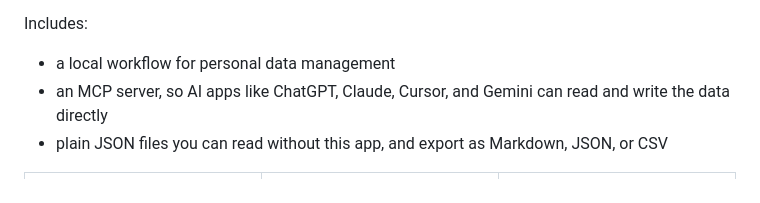
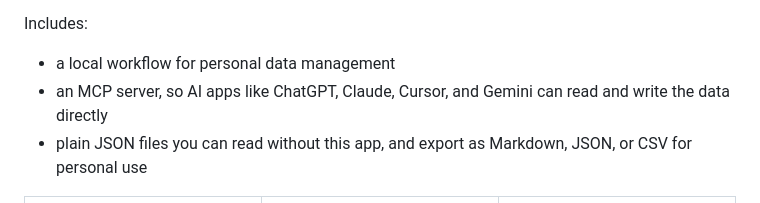
Before and after one commit to bencoleman24/mycontext, a Markdown page: README.md, the part around the change. GitHub-like rendering.

```diff
--- a/README.md
+++ b/README.md
@@ -11,7 +11,7 @@ Includes:
 
 - a local workflow for personal data management
 - an MCP server, so AI apps like ChatGPT, Claude, Cursor, and Gemini can read and write the data directly
-- plain JSON files you can read without this app, and export as Markdown, JSON, or CSV
+- plain JSON files you can read without this app, and export as Markdown, JSON, or CSV for personal use
 
 <table>
   <tr>
```
